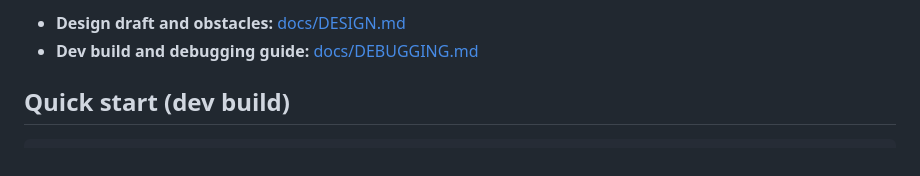
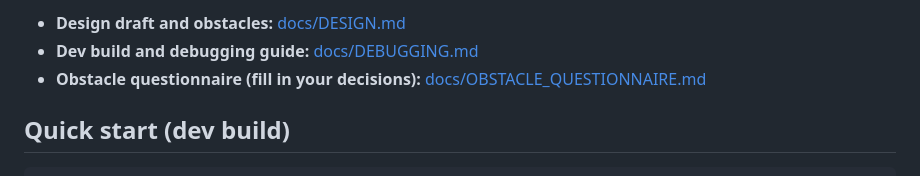
Before and after one commit to C-sirui/ChatGPT-disord-bot, a Markdown page: token-relay/README.md, the part around the change. Drawn GitHub-style.

Commit message:
token-relay: add obstacle questionnaire
Co-Authored-By: Claude Opus 5.5 <noreply@anthropic.com>
Claude-Session: https://claude.ai/code/session_012JgzVTssF94LVEerew1HnM

```diff
--- a/token-relay/README.md
+++ b/token-relay/README.md
@@ -12,6 +12,7 @@ client, and they pay per token from a prepaid balance.
 
 * **Design draft and obstacles:** [docs/DESIGN.md](docs/DESIGN.md)
 * **Dev build and debugging guide:** [docs/DEBUGGING.md](docs/DEBUGGING.md)
+* **Obstacle questionnaire (fill in your decisions):** [docs/OBSTACLE_QUESTIONNAIRE.md](docs/OBSTACLE_QUESTIONNAIRE.md)
 
 ## Quick start (dev build)
 
```
Also changed, not shown: token-relay/docs/OBSTACLE_QUESTIONNAIRE.md (added, +253 -0 lines).
